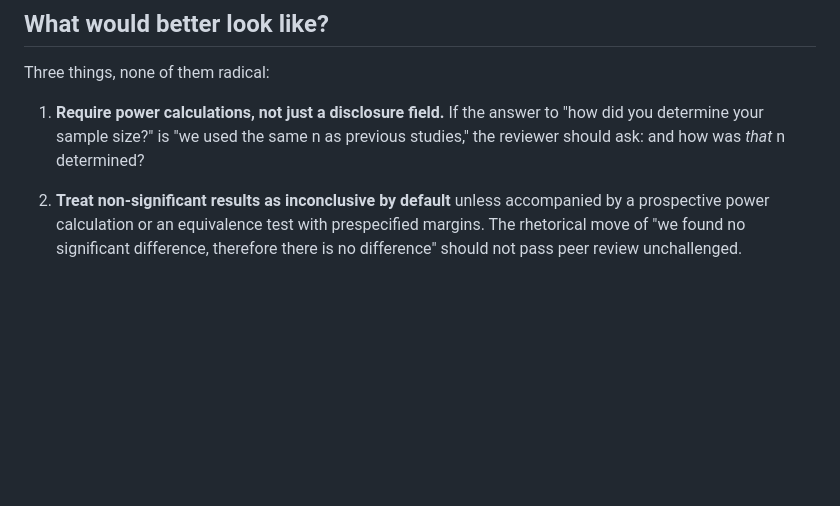
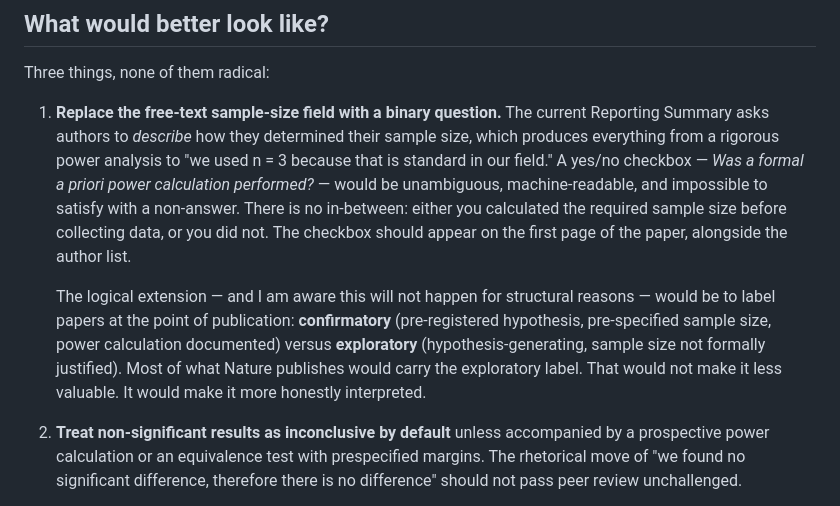
Before and after one commit to bmc-CompBio/underpowered, a Markdown page: blog.md, the part around the change. GitHub-like rendering; blank space fills up the shorter version.

Commit message:
Expand recommendation 1: binary checkbox, confirmatory vs exploratory label

```diff
--- a/blog.md
+++ b/blog.md
@@ -114,7 +114,9 @@ That shift is possible. Several journals and funders are already pushing in this
 
 Three things, none of them radical:
 
-1. **Require power calculations, not just a disclosure field.** If the answer to "how did you determine your sample size?" is "we used the same n as previous studies," the reviewer should ask: and how was *that* n determined?
+1. **Replace the free-text sample-size field with a binary question.** The current Reporting Summary asks authors to *describe* how they determined their sample size, which produces everything from a rigorous power analysis to "we used n = 3 because that is standard in our field." A yes/no checkbox — *Was a formal a priori power calculation performed?* — would be unambiguous, machine-readable, and impossible to satisfy with a non-answer. There is no in-between: either you calculated the required sample size before collecting data, or you did not. The checkbox should appear on the first page of the paper, alongside the author list.
+
+   The logical extension — and I am aware this will not happen for structural reasons — would be to label papers at the point of publication: **confirmatory** (pre-registered hypothesis, pre-specified sample size, power calculation documented) versus **exploratory** (hypothesis-generating, sample size not formally justified). Most of what Nature publishes would carry the exploratory label. That would not make it less valuable. It would make it more honestly interpreted.
 
 2. **Treat non-significant results as inconclusive by default** unless accompanied by a prospective power calculation or an equivalence test with prespecified margins. The rhetorical move of "we found no significant difference, therefore there is no difference" should not pass peer review unchallenged.
 
```
